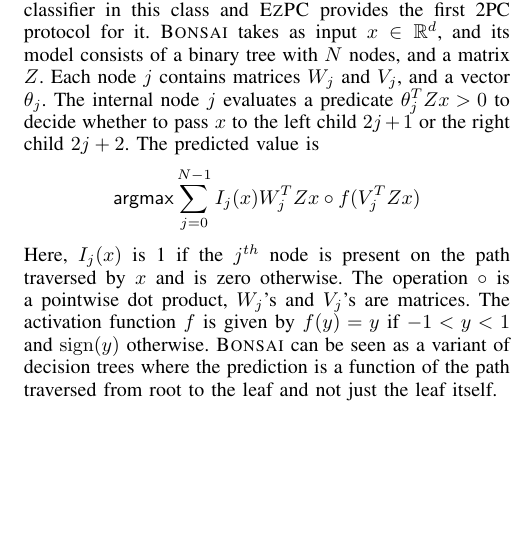
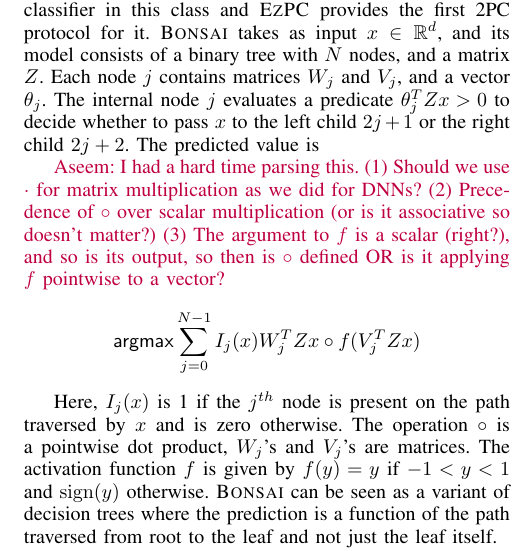
Before and after one commit to shardultripathi/sml, a LaTeX paper (OaklandSubmission/main.tex, which reads OaklandSubmission/eval.tex): part of one column of page 11 of 17, cut so that both start at the same text, the shorter picture padded with empty space. Compiled offline with pdfLaTeX; a missing font is replaced by an installed copy or a similar font; a LaTeX package or settings file that is missing is left out.

Commit message:
adding a note

```diff
--- a/OaklandSubmission/eval.tex
+++ b/OaklandSubmission/eval.tex
@@ -149,9 +149,17 @@
 $j$  evaluates a predicate $\theta_j^TZx > 0$ to decide whether
 to pass $x$ to the left child $2j+1$ or the right child $2j+2$.
 The predicted value is
+
+\aseem{I had a hard time parsing this. (1) Should we use $\cdot$ for
+  matrix multiplication as we did for DNNs? (2) Precedence of $\circ$
+  over scalar multiplication (or is it associative so doesn't matter?)
+(3) The argument to $f$ is a scalar (right?), and so is its output,
+so then is $\circ$ defined OR is it applying $f$ pointwise to a vector?}
+
 \[
 {\sf argmax} \sum_{j = 0}^{N - 1} I_j(x)W_j^TZx\circ f(V_j^TZx)
 \]
+
 Here, $I_j(x)$ is 1 if the $j^{th}$ node is present on the path traversed by $x$
 and is zero otherwise.
 The operation $\circ$ is a pointwise dot product, $W_j$'s and $V_j$'s
```
